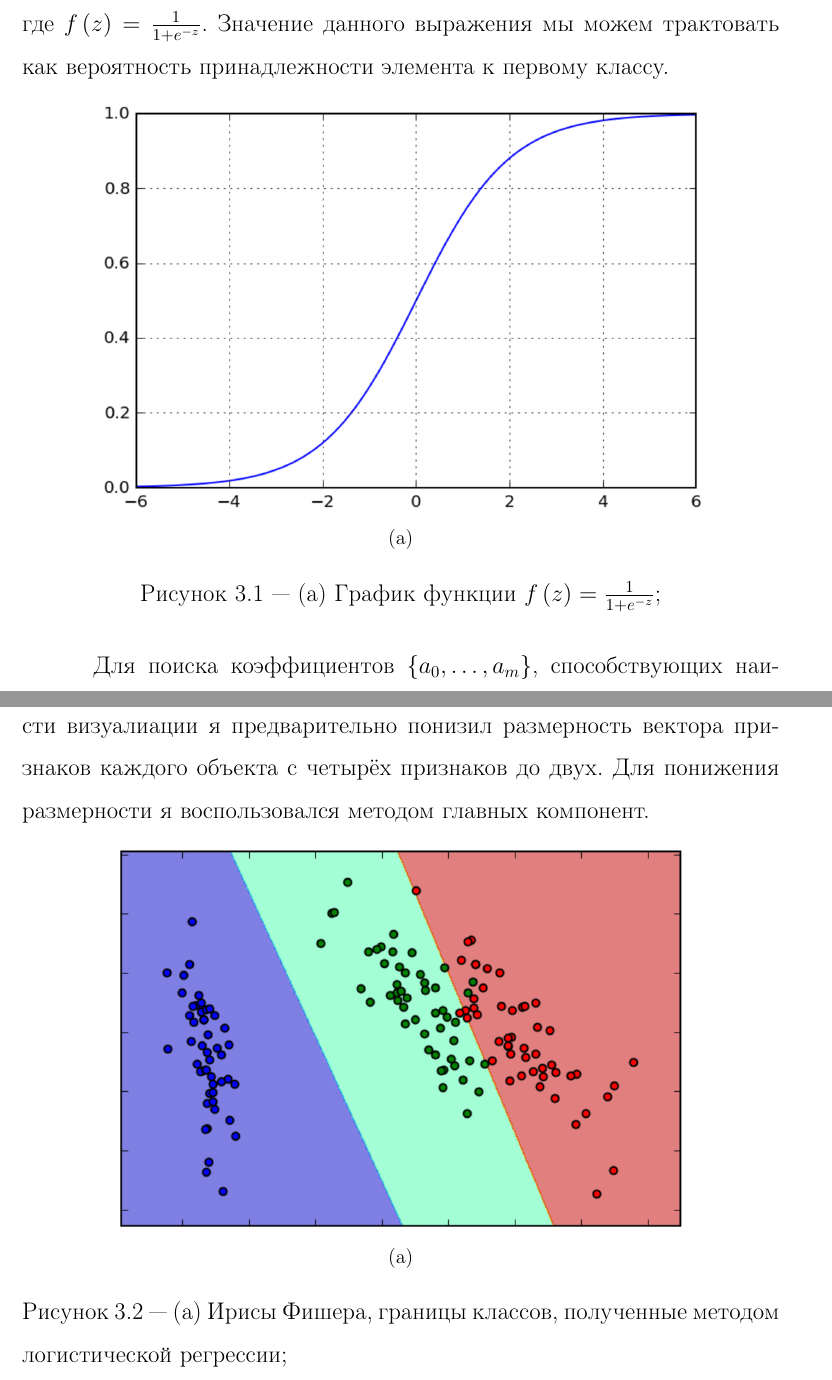
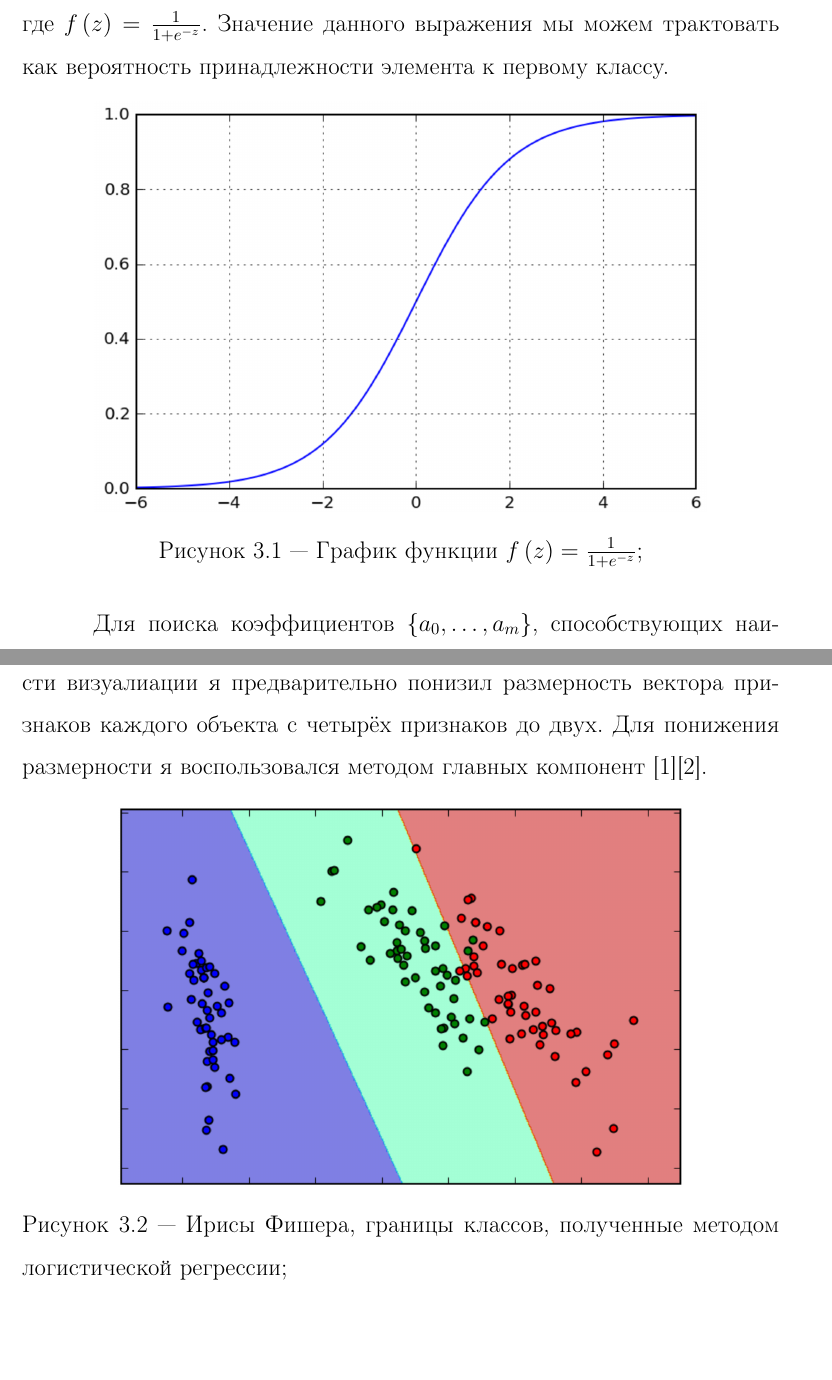
Before and after one commit to ld86/degree-work, a LaTeX thesis (tex/diploma.tex, which reads tex/chapter3.tex): two parts of pages 10 and 11 of 11 before the commit and two parts of pages 10 and 11 of 12 after it, joined at a grey line, cut so that both start at the same text, the shorter picture padded with empty space. Compiled offline with pdfLaTeX; a LaTeX package or settings file that is missing is left out.

Commit message:
Ещё немного сконвертированого текста

```diff
--- a/tex/chapter3.tex
+++ b/tex/chapter3.tex
@@ -86,10 +86,9 @@
     \begin{subfigure}[b]{1\textwidth}
     \centering
         \includegraphics[scale=0.5]{pasted-image-15.png}
-        \caption{}
     \end{subfigure}
 
-    \caption{(a) График функции $f \left( z \right) = \frac{1}{1 + e^{-z}}$;}
+    \caption{График функции $f \left( z \right) = \frac{1}{1 + e^{-z}}$;}
     \label{fig_parsetree}
 \end{figure}
 
@@ -97,16 +96,15 @@
 
 Данную модель можно интерпретировать следующим образом: модуль коэффициента при признаке под номером $i$ передаёт вес данного признака для итоговой оценки: чем он больше, тем важнее признак. Знак коэффициента отвечает за то, к какому классу мы будем отдавать предпочтение, если коэффициент отрицательный, то к классу “0”, если положительный, то, соответственно, классу “1”. Вычислив произведение вектора коэффициентов на вектор признаков, мы получаем число, которое необходимо сравнить с границей принятия решения $-a_0$. Если мы перешли эту границу, то метод будет отдавать предпочтение классу “1”, и, чем дальше данное число будет уходить за эту границу, тем больше вероятность принадлежности объекта к классу “1”. Конечно, данное рассуждение верно только для признаков, имеющих одиннаковый масштаб.
 
-Конечно, логистическую регрессию можно использовать не только как способ объеденения других классификаторов. Ниже я привожу пример решения задачи классификации цветков ириса. Для возможности визуалиации  я предварительно понизил размерность вектора признаков каждого объекта с четырёх признаков до двух. Для понижения размерности я воспользовался методом главных компонент.
+Конечно, логистическую регрессию можно использовать не только как способ объеденения других классификаторов. Ниже я привожу пример решения задачи классификации цветков ириса. Для возможности визуалиации  я предварительно понизил размерность вектора признаков каждого объекта с четырёх признаков до двух. Для понижения размерности я воспользовался методом главных компонент \cite{pca_book}\cite{pca_program}.
 
 \begin{figure}[ht]
 	\centering
     \begin{subfigure}[b]{1\textwidth}
     \centering
         \includegraphics[scale=0.5]{pasted-image-19.png}
-        \caption{}
     \end{subfigure}
 
-    \caption{(a) Ирисы Фишера, границы классов, полученные методом логистической регрессии;}
+    \caption{Ирисы Фишера, границы классов, полученные методом логистической регрессии;}
     \label{fig_parsetree}
 \end{figure}
--- a/tex/diploma.tex
+++ b/tex/diploma.tex
@@ -8,6 +8,7 @@
 \input{toc}
 \input{geometry}
 \input{tables}
+\input{bibl}
 
 \begin{document}
 
```
Also changed, not shown: tex/diploma.tex (1 more changed lines).
